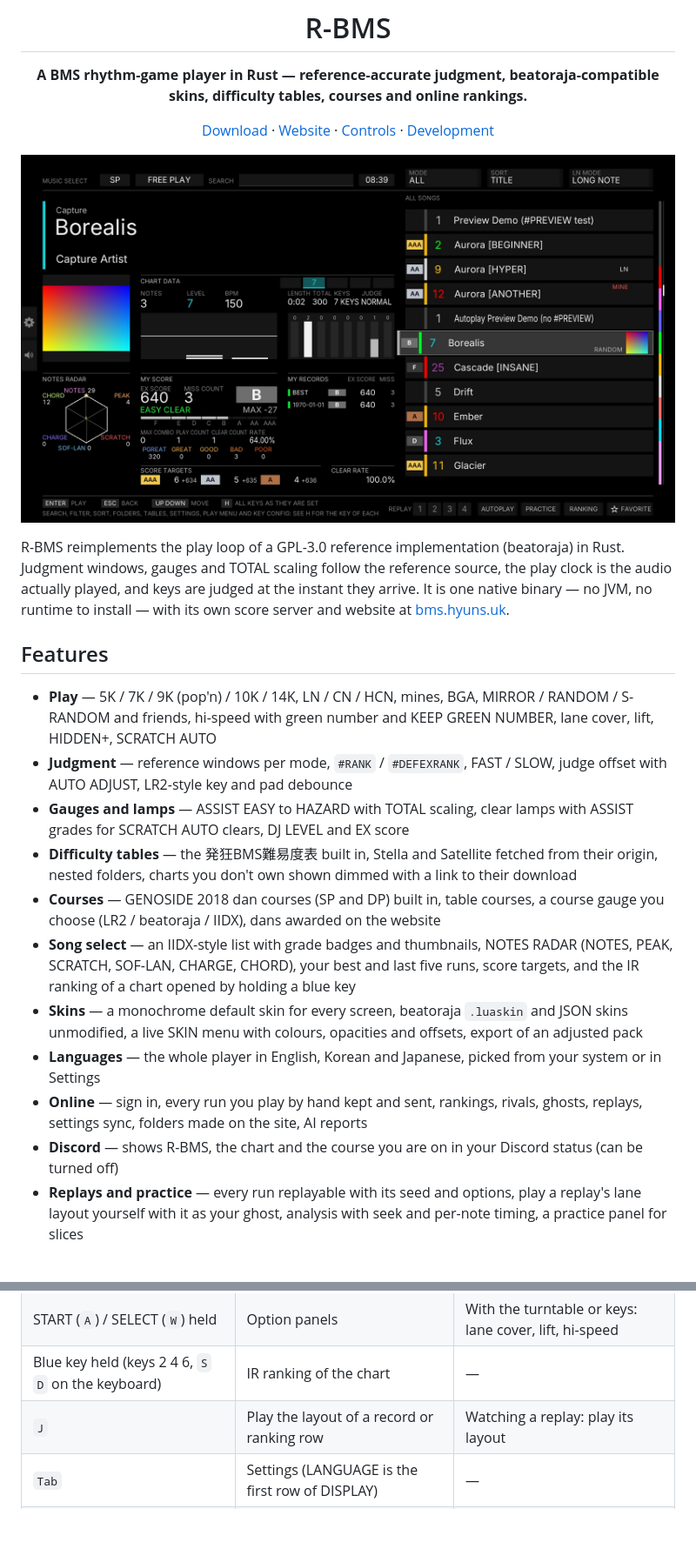
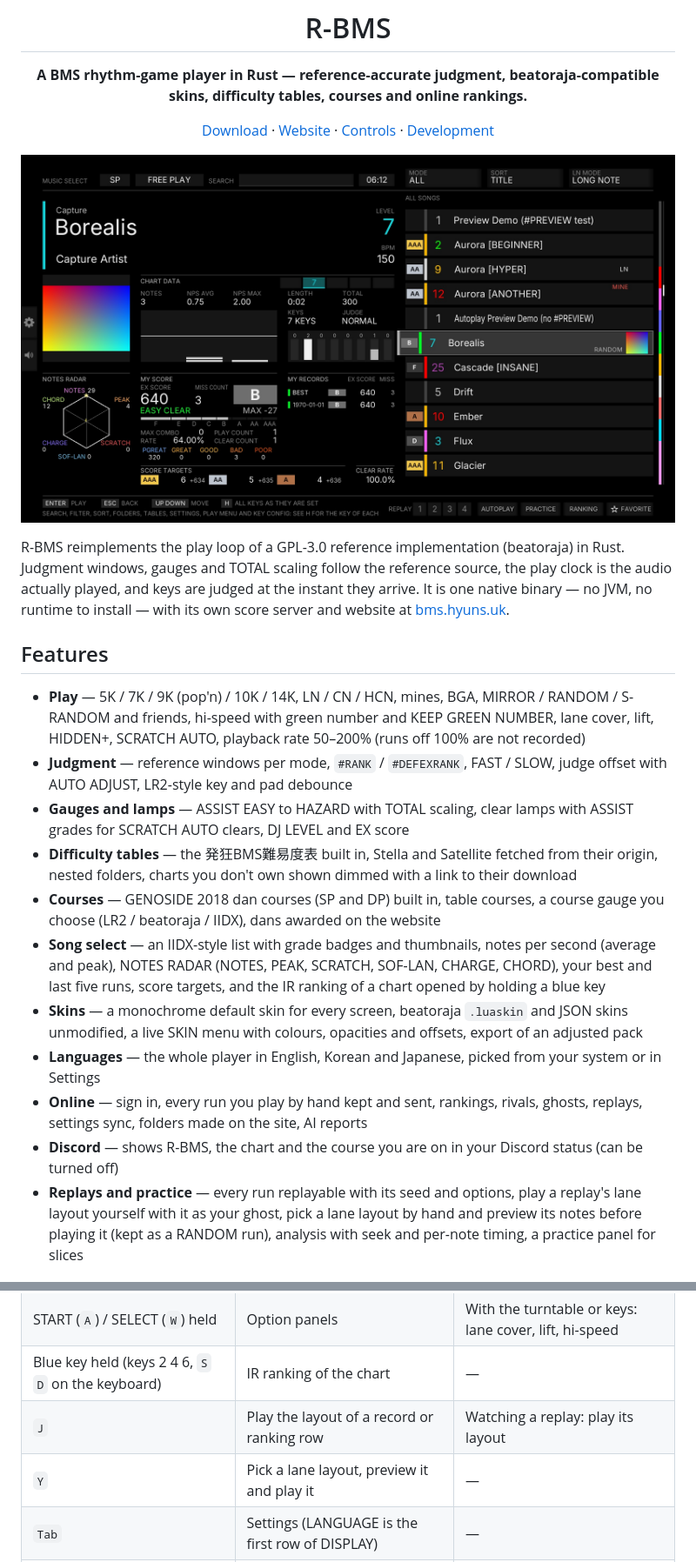
Before and after one commit to B-HS/R-BMS, a Markdown page: README.md, 2 parts joined by grey strips. Shown: that part at 87% size. Drawn GitHub-style; pictures changed too: docs/assets/screenshot-select.jpg; blank space fills up the shorter version.

Commit message:
docs: README 선곡 캡처를 새 정보창으로, 배치 지정·재생 속도·NPS 기능과 Y 키 추가

```diff
--- a/README.md
+++ b/README.md
@@ -16,17 +16,17 @@ R-BMS reimplements the play loop of a GPL-3.0 reference implementation (beatoraj
 
 ## Features
 
-- **Play** — 5K / 7K / 9K (pop'n) / 10K / 14K, LN / CN / HCN, mines, BGA, MIRROR / RANDOM / S-RANDOM and friends, hi-speed with green number and KEEP GREEN NUMBER, lane cover, lift, HIDDEN+, SCRATCH AUTO
+- **Play** — 5K / 7K / 9K (pop'n) / 10K / 14K, LN / CN / HCN, mines, BGA, MIRROR / RANDOM / S-RANDOM and friends, hi-speed with green number and KEEP GREEN NUMBER, lane cover, lift, HIDDEN+, SCRATCH AUTO, playback rate 50–200% (runs off 100% are not recorded)
 - **Judgment** — reference windows per mode, `#RANK` / `#DEFEXRANK`, FAST / SLOW, judge offset with AUTO ADJUST, LR2-style key and pad debounce
 - **Gauges and lamps** — ASSIST EASY to HAZARD with TOTAL scaling, clear lamps with ASSIST grades for SCRATCH AUTO clears, DJ LEVEL and EX score
 - **Difficulty tables** — the 発狂BMS難易度表 built in, Stella and Satellite fetched from their origin, nested folders, charts you don't own shown dimmed with a link to their download
 - **Courses** — GENOSIDE 2018 dan courses (SP and DP) built in, table courses, a course gauge you choose (LR2 / beatoraja / IIDX), dans awarded on the website
-- **Song select** — an IIDX-style list with grade badges and thumbnails, NOTES RADAR (NOTES, PEAK, SCRATCH, SOF-LAN, CHARGE, CHORD), your best and last five runs, score targets, and the IR ranking of a chart opened by holding a blue key
+- **Song select** — an IIDX-style list with grade badges and thumbnails, notes per second (average and peak), NOTES RADAR (NOTES, PEAK, SCRATCH, SOF-LAN, CHARGE, CHORD), your best and last five runs, score targets, and the IR ranking of a chart opened by holding a blue key
 - **Skins** — a monochrome default skin for every screen, beatoraja `.luaskin` and JSON skins unmodified, a live SKIN menu with colours, opacities and offsets, export of an adjusted pack
 - **Languages** — the whole player in English, Korean and Japanese, picked from your system or in Settings
 - **Online** — sign in, every run you play by hand kept and sent, rankings, rivals, ghosts, replays, settings sync, folders made on the site, AI reports
 - **Discord** — shows R-BMS, the chart and the course you are on in your Discord status (can be turned off)
-- **Replays and practice** — every run replayable with its seed and options, play a replay's lane layout yourself with it as your ghost, analysis with seek and per-note timing, a practice panel for slices
+- **Replays and practice** — every run replayable with its seed and options, play a replay's lane layout yourself with it as your ghost, pick a lane layout by hand and preview its notes before playing it (kept as a RANDOM run), analysis with seek and per-note timing, a practice panel for slices
 
 ![R-BMS — the default play skin](docs/assets/screenshot-play.jpg)
 
@@ -51,6 +51,7 @@ Press `H` on the song select for every key as it is set right now. All keys are
 | START (`A`) / SELECT (`W`) held | Option panels | With the turntable or keys: lane cover, lift, hi-speed |
 | Blue key held (keys 2 4 6, `S` `D` on the keyboard) | IR ranking of the chart | — |
 | `J` | Play the layout of a record or ranking row | Watching a replay: play its layout |
+| `Y` | Pick a lane layout, preview it and play it | — |
 | `Tab` | Settings (LANGUAGE is the first row of DISPLAY) | — |
 | `F8` / `F12` / `F5` | Play menu / skin menu / key config | — |
 | `O` / `T` / `R` / `/` | Song folders / difficulty tables / records / search | — |
```
